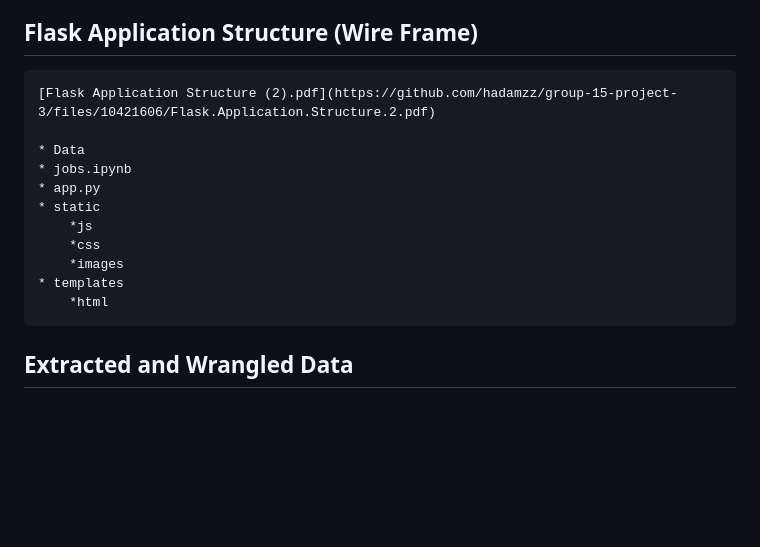
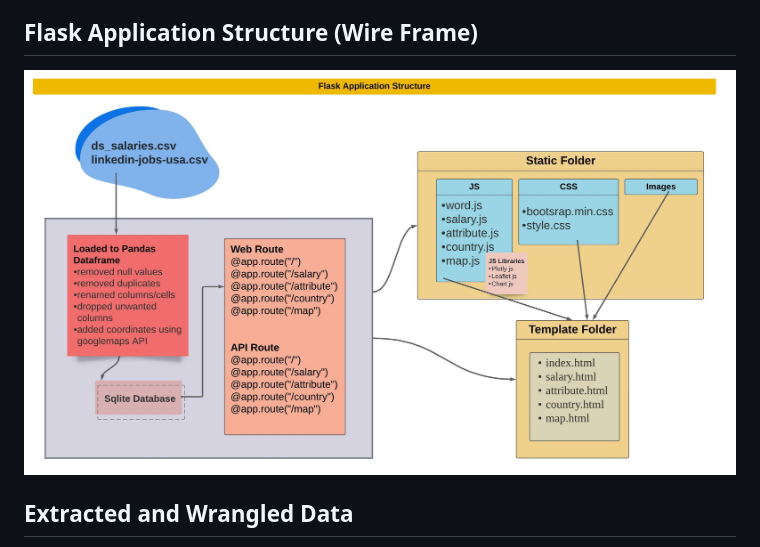
Before and after one commit to hadamzz/Data_Science_Analytics_Job_Data_Visualization_Dashboard, a Markdown page: README.md, the part around the change. GitHub-like rendering; pictures changed too: static/images/Flask Structure.jpeg (added); blank space fills up the shorter version.

Commit message:
added wire frame

```diff
--- a/README.md
+++ b/README.md
@@ -24,17 +24,7 @@ For this project two data sets from Kaggle were used:
 
 ## Flask Application Structure (Wire Frame)
 
-    [Flask Application Structure (2).pdf](https://github.com/hadamzz/group-15-project-3/files/10421606/Flask.Application.Structure.2.pdf)
-
-    * Data
-    * jobs.ipynb
-    * app.py
-    * static
-        *js
-        *css
-        *images
-    * templates
-        *html
+  ![Wire Frame](static/images/Flask%20Structure.jpeg)
 
 ## Extracted and Wrangled Data
 * Data (csv files) was extracted from the above mentioned sources and loaded  into Pandas dataframes using Python.
```
